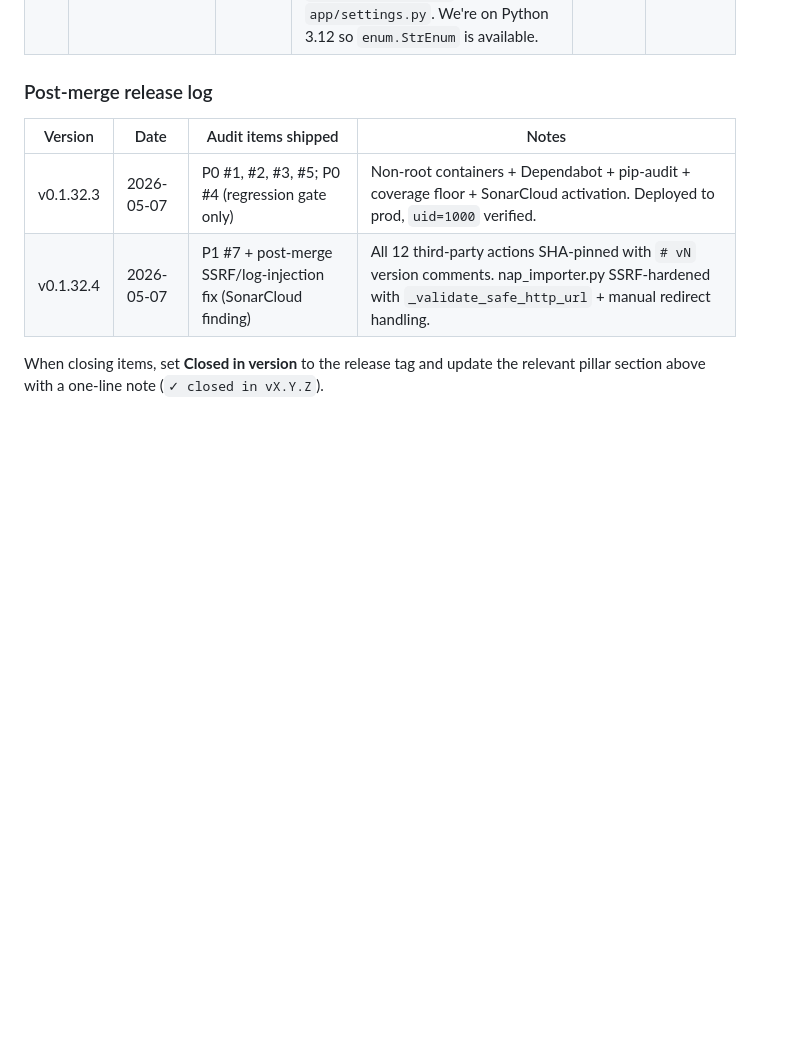
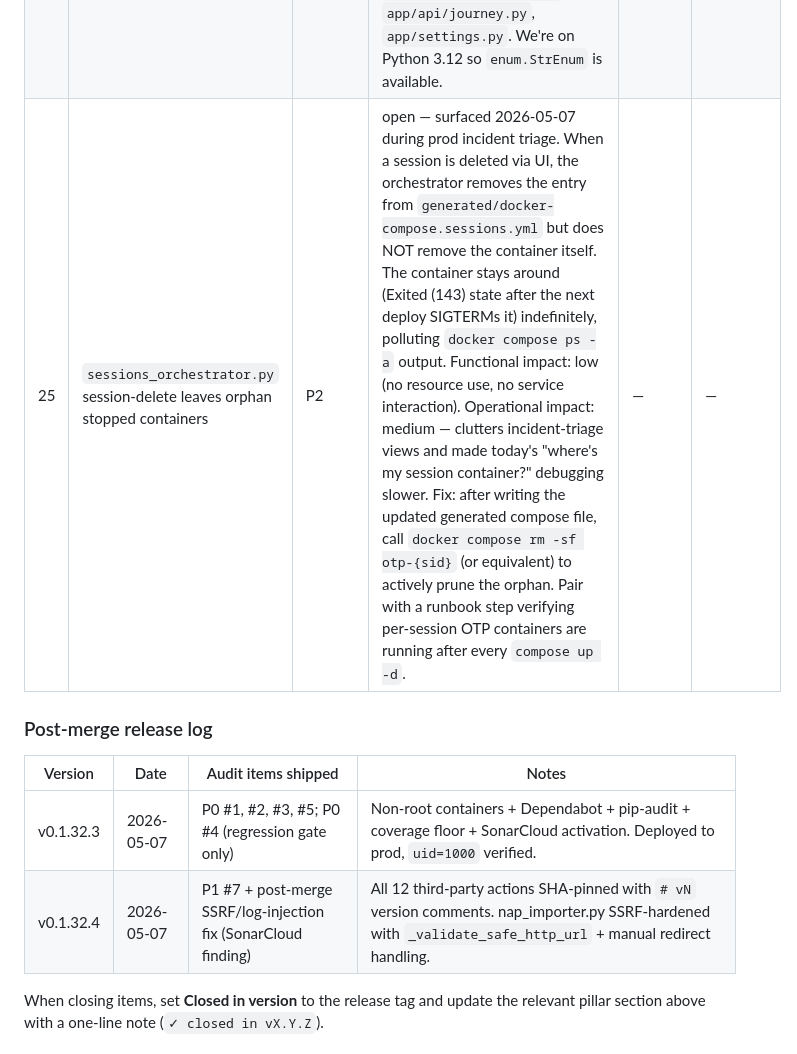
Before and after one commit to TOP-PHE/VIATOR-OpenTripPlanner-demonstrator, a Markdown page: docs/audit-2026-05.md, the part around the change. GitHub-like rendering; blank space fills up the shorter version.

Commit message:
docs(audit): add item #25 — orchestrator orphan-container cleanup
Surfaced during the 2026-05-07 prod incident: a session deleted via
the admin UI leaves its stopped OTP container behind in `docker
compose ps -a`. The orchestrator updates the generated compose file
correctly, but doesn't `docker rm` the container that's now
detached from any service definition.

Functional impact: low (no resources used by an exited container,
no interaction with active services).

Operational impact: medium. The orphans pollute incident-triage
views — today's "why isn't journey search working" debugging took
longer than it should have because the operator first saw
`viator-otp-nap-fr-rail-1 Exited` for a session they thought they'd
deleted, then had to verify whether each visible OTP container was
"deleted-but-stale" or "active-but-stopped" before getting to the
real issue (the new session never had a container at all).

Filed as P2 since it doesn't break anything; the next operational
session can pick it up. Fix sketch in the tracker entry.

Co-Authored-By: Claude Opus 4.7 (1M context) <noreply@anthropic.com>

```diff
--- a/docs/audit-2026-05.md
+++ b/docs/audit-2026-05.md
@@ -214,6 +214,7 @@ Effort labels: **S** ≤ ½ day · **M** 1–3 days · **L** > 3 days.
 | 22 | Bump pytest 8.3.4 → 9.x (test-isolation GHSA-6w46-j5rx-g56g, dev-only) | P1 | open | — | — |
 | 23 | Adopt sqlalchemy 2.0.49+ Result typing (cast to CursorResult for `rowcount` access) | P1 | open — surfaced when Dependabot grouped runtime bump (PR #6, closed) tripped mypy strict on 6 sites: `app/master/trainline.py:249`, `app/retention.py:{52,66,78,83,88}`. Mechanical fix; once landed, the 7-package grouped runtime bump (uvicorn, psycopg, pydantic, pydantic-settings, alembic, email-validator, apscheduler) auto-merges on next Dependabot run. | — | — |
 | 24 | Migrate str-Enum classes to `enum.StrEnum` (ruff UP042) | P1 | open — surfaced when Dependabot grouped dev bump (PR #7, closed) activated ruff UP042 rule on the new ruff version. 17 sites across `app/models/identity.py`, `app/models/sessions.py`, `app/api/journey.py`, `app/settings.py`. We're on Python 3.12 so `enum.StrEnum` is available. | — | — |
+| 25 | `sessions_orchestrator.py` session-delete leaves orphan stopped containers | P2 | open — surfaced 2026-05-07 during prod incident triage. When a session is deleted via UI, the orchestrator removes the entry from `generated/docker-compose.sessions.yml` but does NOT remove the container itself. The container stays around (Exited (143) state after the next deploy SIGTERMs it) indefinitely, polluting `docker compose ps -a` output. Functional impact: low (no resource use, no service interaction). Operational impact: medium — clutters incident-triage views and made today's "where's my session container?" debugging slower. Fix: after writing the updated generated compose file, call `docker compose rm -sf otp-{sid}` (or equivalent) to actively prune the orphan. Pair with a runbook step verifying per-session OTP containers are running after every `compose up -d`. | — | — |
 
 ### Post-merge release log
 
```
